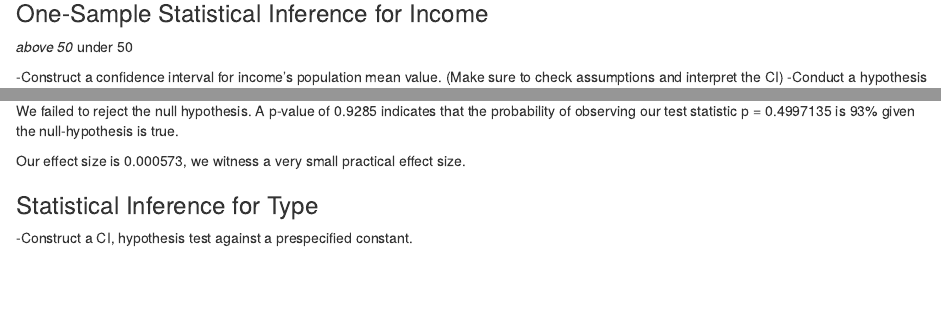
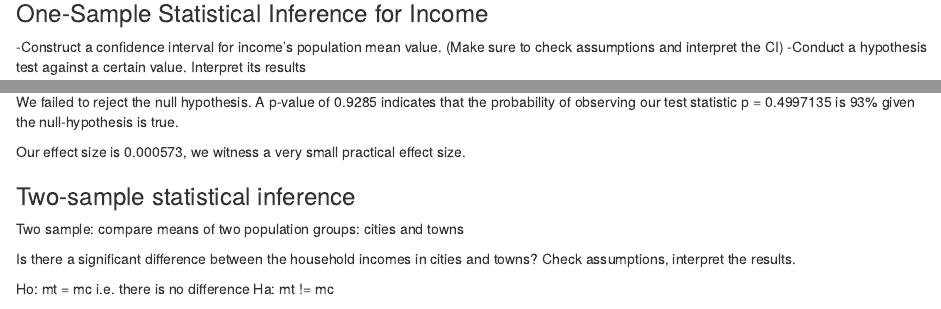
Before and after one commit to NaimChowdhury/US_Household_Income_Inference, an R Markdown document (us_household_income.Rmd): the page in a window 1100 px wide, from 2750 px down, and a second part further down, joined at a grey line. Rendered offline with R 4.5, knitr and Pandoc, with nearby package versions; some code elsewhere in the file could not run offline.

Commit message:
added structure

````diff
--- a/us_household_income.Rmd
+++ b/us_household_income.Rmd
@@ -138,8 +139,6 @@ ggplot(data = melted_quant, aes(x=Var1, y=Var2, fill=value)) +
 
 
 ### One-Sample Statistical Inference for Income
-*above 50
-*under 50
 
 -Construct a confidence interval for income's population mean value. (Make sure to check assumptions and interpret the CI)
 -Conduct a hypothesis test against a certain value. Interpret its results
@@ -199,14 +200,6 @@ effect.size <- 2*abs(x)
 ```
 Our effect size is 0.000573, we witness a very small practical effect size.
 
-### Statistical Inference for Type
-
--Construct a CI, hypothesis test against a prespecified constant.
-
-```{r}
-
-```
-
 ### Two-sample statistical inference
 Two sample: compare means of two population groups: cities and towns
 
````
Also changed, not shown: us_household_income.Rmd (7 more changed lines).
